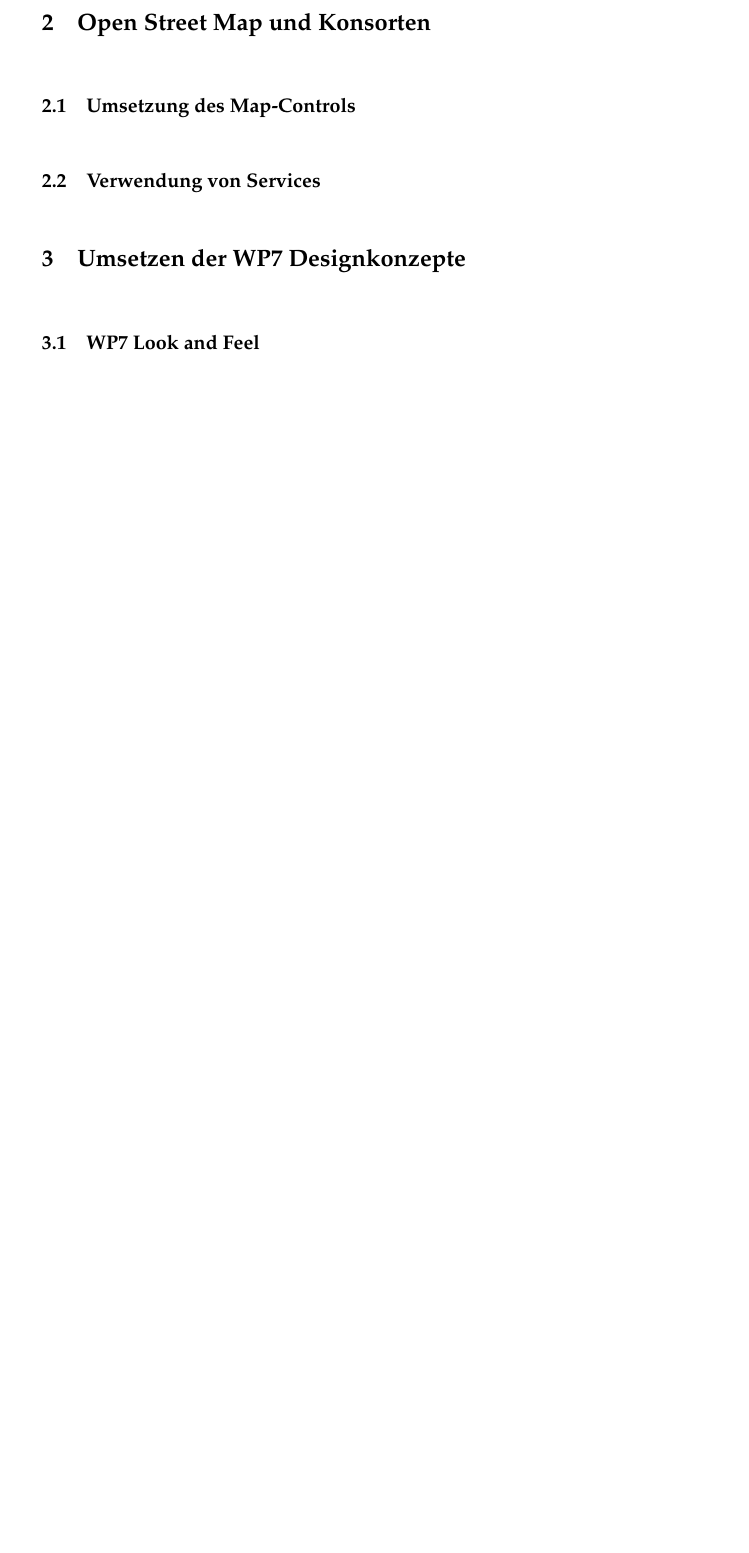
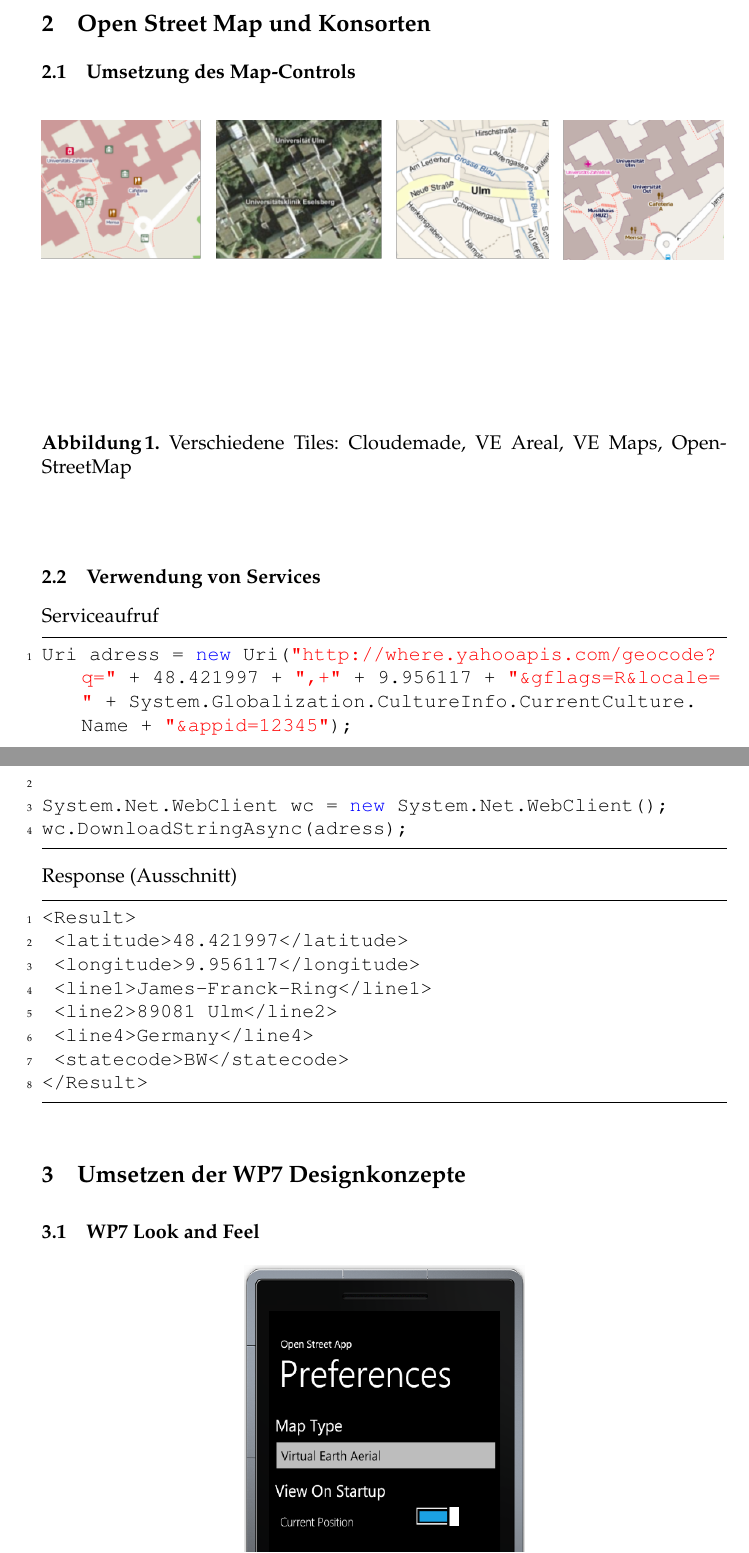
Before and after one commit to Hades32/OpenStreetApp, a LaTeX paper (Ausarbeitung/Florian/OpenStreetApp/OpenStreetApp.tex): part of page 2 of 4 before the commit and two parts of pages 2 and 3 of 5 after it, the two joined at a grey line, cut so that both start at the same text, the shorter picture padded with empty space. Compiled offline with pdfLaTeX; the source files are stored in an older character set and shown here as Unicode.

Commit message:
even more pictures

```diff
--- a/Ausarbeitung/Florian/OpenStreetApp/OpenStreetApp.tex
+++ b/Ausarbeitung/Florian/OpenStreetApp/OpenStreetApp.tex
@@ -41,7 +60,31 @@
 \section{Open Street Map und Konsorten}
 
 \subsection{Umsetzung des Map-Controls}
+\begin{center}
+\includegraphics[height=4.1cm]{images/tiles.png}
+\end{center}
+\begin{figure}
+\caption{Verschiedene Tiles: Cloudemade, VE Areal, VE Maps, OpenStreetMap}
+\end{figure}
 \subsection{Verwendung von Services}
+Serviceaufruf
+\begin{lstlisting}
+Uri adress = new Uri("http://where.yahooapis.com/geocode?q=" + 48.421997 + ",+" + 9.956117 + "&gflags=R&locale=" + System.Globalization.CultureInfo.CurrentCulture.Name + "&appid=12345");
+
+System.Net.WebClient wc = new System.Net.WebClient();
+wc.DownloadStringAsync(adress);
+\end{lstlisting}
+Response (Ausschnitt)
+\begin{lstlisting}
+<Result>
+ <latitude>48.421997</latitude>
+ <longitude>9.956117</longitude>
+ <line1>James-Franck-Ring</line1>
+ <line2>89081 Ulm</line2>
+ <line4>Germany</line4>
+ <statecode>BW</statecode>
+</Result>
+\end{lstlisting}
 
 \section{Umsetzen der WP7 Designkonzepte}
 \subsection{WP7 Look and Feel}
```
Also changed, not shown: Ausarbeitung/Florian/OpenStreetApp/OpenStreetApp.pdf, Ausarbeitung/Florian/OpenStreetApp/images/pref.png (added), Ausarbeitung/Florian/OpenStreetApp/images/tiles.png (added), Ausarbeitung/Florian/OpenStreetApp/OpenStreetApp.tex (25 more changed lines), 3 other files.
